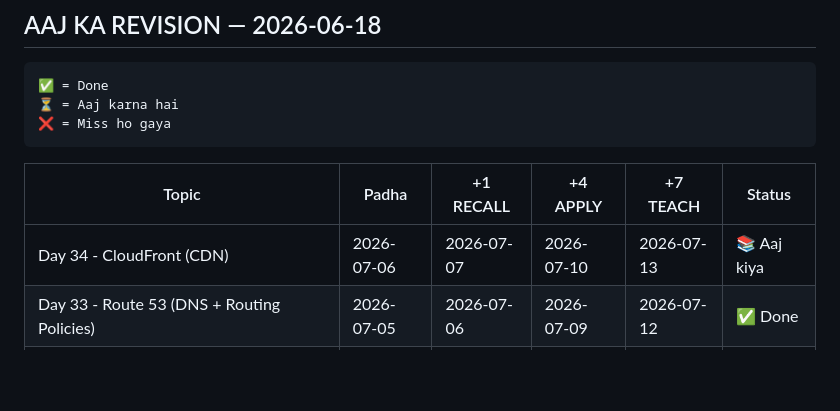
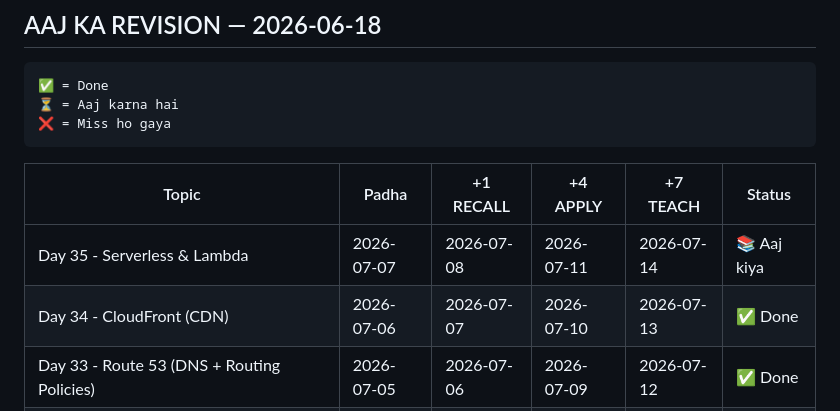
Before and after one commit to Akki-8989/cloud-architect-journey, a Markdown page: REVISION_TRACKER.md, the part around the change. GitHub-like rendering; blank space fills up the shorter version.

Commit message:
Day 35 - Serverless Lambda complete + REVISION_TRACKER updated

```diff
--- a/REVISION_TRACKER.md
+++ b/REVISION_TRACKER.md
@@ -66,7 +66,8 @@ Feynman Technique:
 
 | Topic | Padha | +1 RECALL | +4 APPLY | +7 TEACH | Status |
 |-------|-------|-----------|----------|----------|--------|
-| Day 34 - CloudFront (CDN) | 2026-07-06 | 2026-07-07 | 2026-07-10 | 2026-07-13 | 📚 Aaj kiya |
+| Day 35 - Serverless & Lambda | 2026-07-07 | 2026-07-08 | 2026-07-11 | 2026-07-14 | 📚 Aaj kiya |
+| Day 34 - CloudFront (CDN) | 2026-07-06 | 2026-07-07 | 2026-07-10 | 2026-07-13 | ✅ Done |
 | Day 33 - Route 53 (DNS + Routing Policies) | 2026-07-05 | 2026-07-06 | 2026-07-09 | 2026-07-12 | ✅ Done |
 | Day 32 - Advanced Security (WAF, Shield, GuardDuty, Inspector) | 2026-07-02 | 2026-07-03 | 2026-07-06 | 2026-07-09 | ✅ Done |
 | Day 31 - HA Architecture (Hands-On) | 2026-06-28 | 2026-06-29 | 2026-07-02 | 2026-07-05 | ✅ Done |
```
